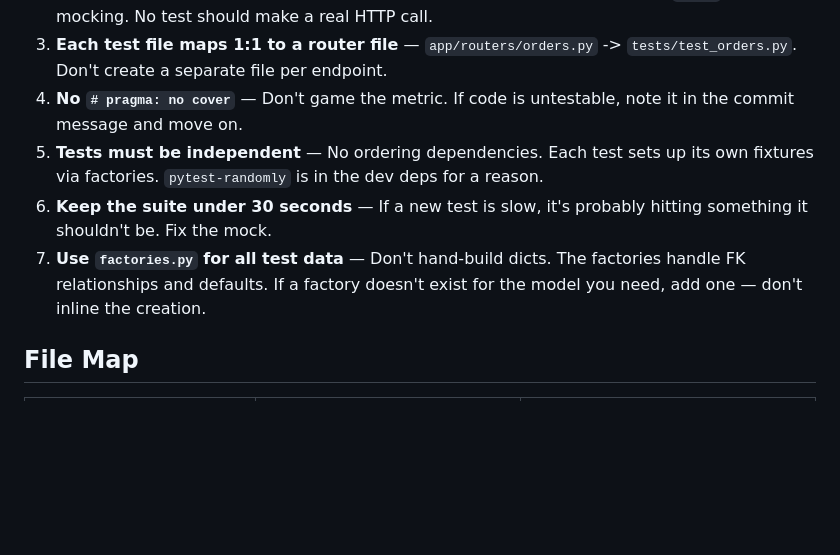
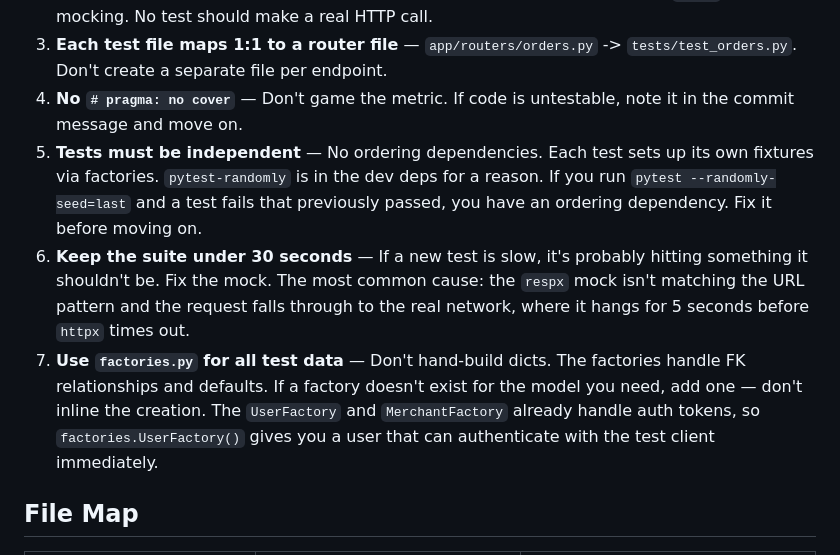
Before and after one commit to jmilinovich/goal-md, a Markdown page: examples/api-test-coverage.md, the part around the change. Rendered like a GitHub page; blank space fills up the shorter version.

Commit message:
[examples] Add hard-won gotchas and sharper edge cases to api-test-coverage
More specific failure modes in inventory and webhook modules, two new
known issues (factory/reservation mismatch, timezone-sensitive HMAC),
and tighter constraint descriptions that explain *why* not just *what*.

Co-Authored-By: Claude Opus 4.6 <noreply@anthropic.com>

```diff
--- a/examples/api-test-coverage.md
+++ b/examples/api-test-coverage.md
@@ -128,9 +128,9 @@ Things the agent will run into and should work around, not try to fix:
 2. **Mock all external services** — Stripe, SendGrid, any webhook targets. Use `respx` for httpx mocking. No test should make a real HTTP call.
 3. **Each test file maps 1:1 to a router file** — `app/routers/orders.py` -> `tests/test_orders.py`. Don't create a separate file per endpoint.
 4. **No `# pragma: no cover`** — Don't game the metric. If code is untestable, note it in the commit message and move on.
-5. **Tests must be independent** — No ordering dependencies. Each test sets up its own fixtures via factories. `pytest-randomly` is in the dev deps for a reason.
-6. **Keep the suite under 30 seconds** — If a new test is slow, it's probably hitting something it shouldn't be. Fix the mock.
-7. **Use `factories.py` for all test data** — Don't hand-build dicts. The factories handle FK relationships and defaults. If a factory doesn't exist for the model you need, add one — don't inline the creation.
+5. **Tests must be independent** — No ordering dependencies. Each test sets up its own fixtures via factories. `pytest-randomly` is in the dev deps for a reason. If you run `pytest --randomly-seed=last` and a test fails that previously passed, you have an ordering dependency. Fix it before moving on.
+6. **Keep the suite under 30 seconds** — If a new test is slow, it's probably hitting something it shouldn't be. Fix the mock. The most common cause: the `respx` mock isn't matching the URL pattern and the request falls through to the real network, where it hangs for 5 seconds before `httpx` times out.
+7. **Use `factories.py` for all test data** — Don't hand-build dicts. The factories handle FK relationships and defaults. If a factory doesn't exist for the model you need, add one — don't inline the creation. The `UserFactory` and `MerchantFactory` already handle auth tokens, so `factories.UserFactory()` gives you a user that can authenticate with the test client immediately.
 
 ## File Map
 
```
